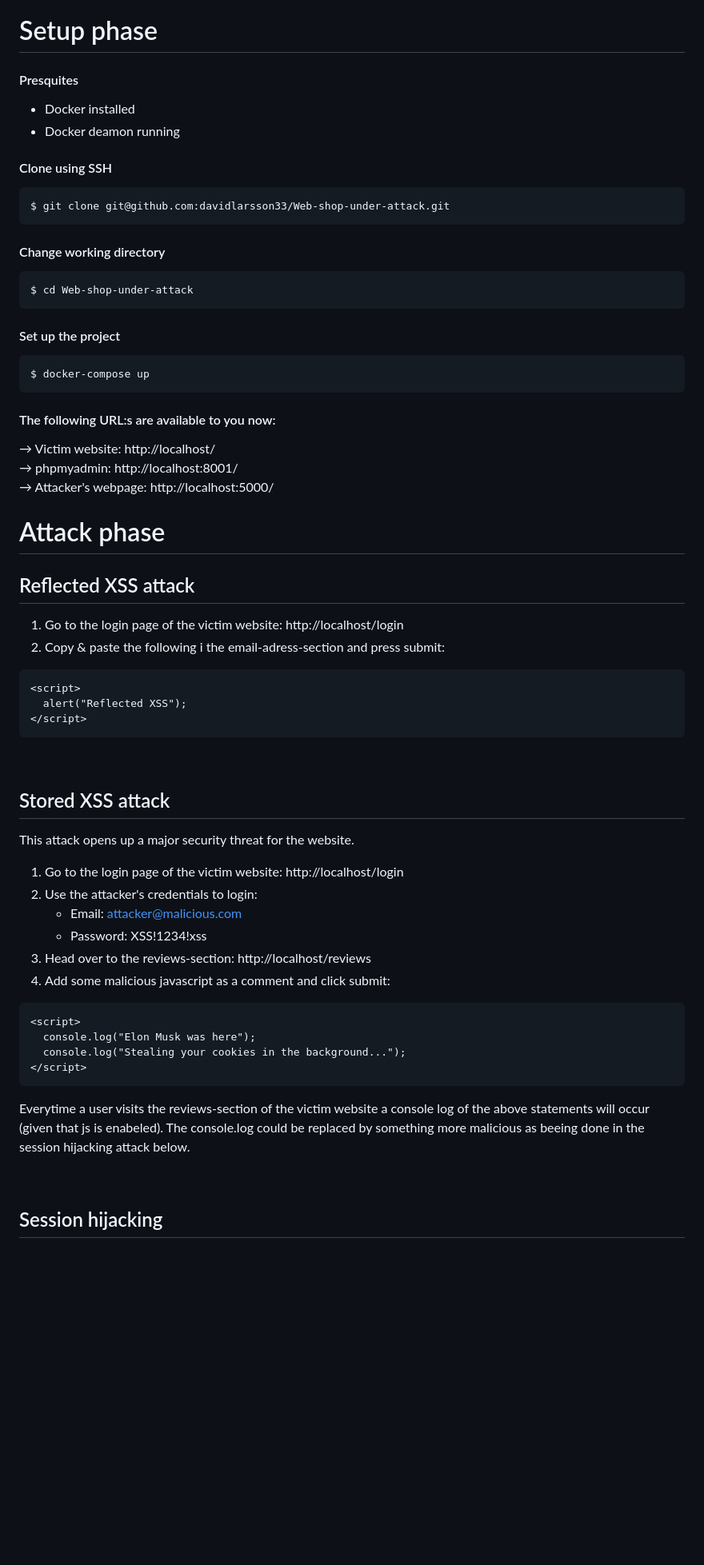
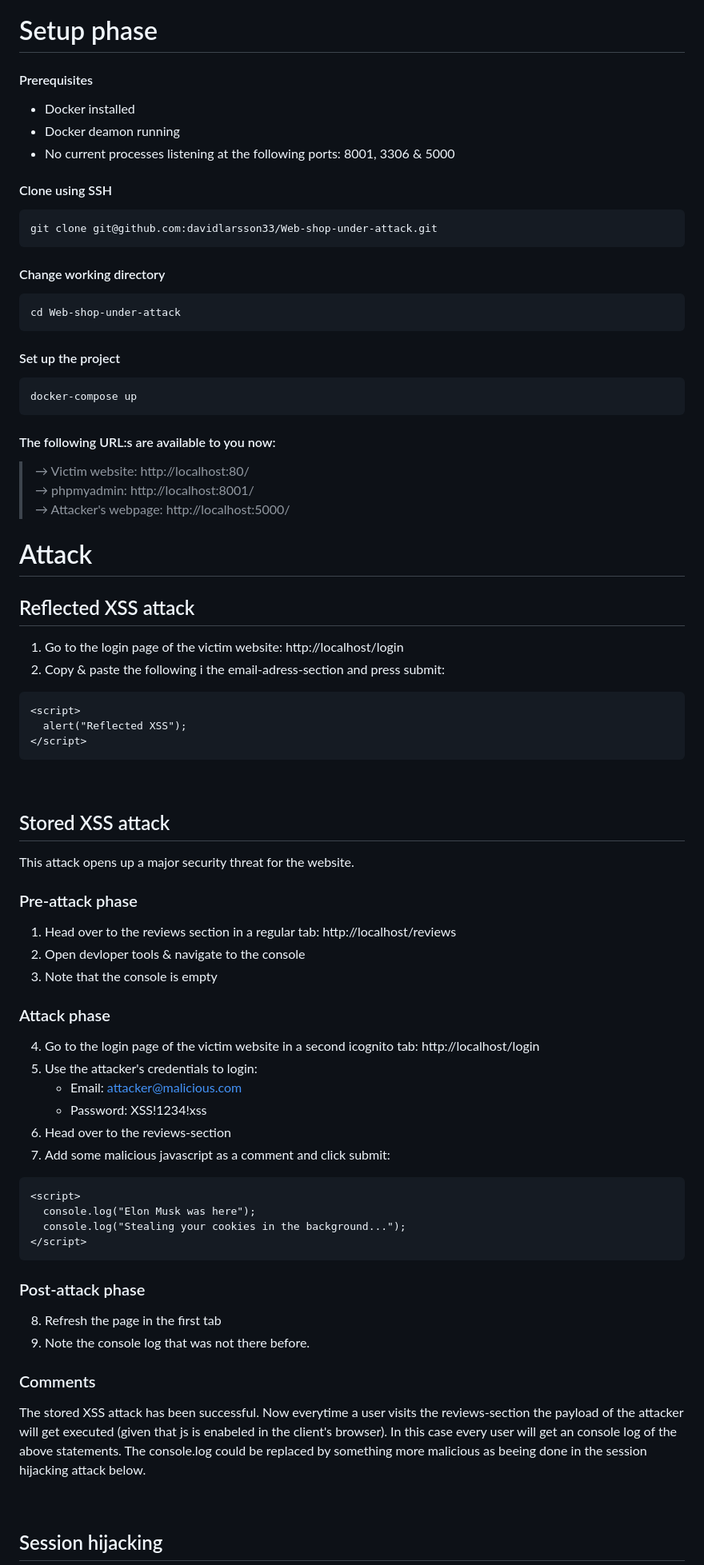
Before and after one commit to davidlarsson33/Web-shop-under-attack, a Markdown page: README.md, the part around one of its changes. Shown at 80% size. Drawn GitHub-style; blank space fills up the shorter version.

````diff
--- a/README.md
+++ b/README.md
@@ -24,38 +24,39 @@ Please refer to the second branch for detailed information regarding the prevent
 
 # Setup phase
 
-#### Presquites
+#### Prerequisites
 
 - Docker installed
 - Docker deamon running
+- No current processes listening at the following ports: 8001, 3306 & 5000
 
 #### Clone using SSH
 
-```
-$ git clone git@github.com:davidlarsson33/Web-shop-under-attack.git
+```bash
+git clone git@github.com:davidlarsson33/Web-shop-under-attack.git
 ```
 
 #### Change working directory
 
-```
-$ cd Web-shop-under-attack
+```bash
+cd Web-shop-under-attack
 ```
 
 #### Set up the project
 
-```
-$ docker-compose up
+```bash
+docker-compose up
 ```
 
 #### The following URL:s are available to you now:
 
-&rarr; Victim website: http://localhost/
-<br>
-&rarr; phpmyadmin: http://localhost:8001/
-<br>
-&rarr; Attacker's webpage: http://localhost:5000/
+> &rarr; Victim website: http://localhost:80/
+> <br>
+> &rarr; phpmyadmin: http://localhost:8001/
+> <br>
+> &rarr; Attacker's webpage: http://localhost:5000/
 
-# Attack phase
+# Attack
 
 ## Reflected XSS attack
 
@@ -67,18 +68,26 @@ $ docker-compose up
   alert("Reflected XSS");
 </script>
 ```
+
 <br>
 
 ## Stored XSS attack
 
 This attack opens up a major security threat for the website.
 
-1. Go to the login page of the victim website: http://localhost/login
-2. Use the attacker's credentials to login:
+### Pre-attack phase
+
+1. Head over to the reviews section in a regular tab: http://localhost/reviews
+2. Open devloper tools & navigate to the console
+3. Note that the console is empty
+
+### Attack phase
+4. Go to the login page of the victim website in a second icognito tab: http://localhost/login
+5. Use the attacker's credentials to login:
    - Email: attacker@malicious.com
    - Password: XSS!1234!xss
-3. Head over to the reviews-section: http://localhost/reviews
-4. Add some malicious javascript as a comment and click submit:
+6. Head over to the reviews-section
+7. Add some malicious javascript as a comment and click submit:
 
 ```html
 <script>
@@ -86,10 +95,15 @@ This attack opens up a major security threat for the website.
   console.log("Stealing your cookies in the background...");
 </script>
 ```
-Everytime a user visits the reviews-section of the victim website a console log of the above statements will occur (given that js is enabeled). The console.log could be replaced by something more malicious as beeing done in the session hijacking attack below.
+
+### Post-attack phase
+8. Refresh the page in the first tab
+9. Note the console log that was not there before.
+
+### Comments
+The stored XSS attack has been successful. Now everytime a user visits the reviews-section the payload of the attacker will get executed (given that js is enabeled in the client's browser). In this case every user will get an console log of the above statements. The console.log could be replaced by something more malicious as beeing done in the session hijacking attack below.
 
 <br>
-
 
 ## Session hijacking
 
````
Also changed, not shown: other parts of README.md (+157 -53 lines).
